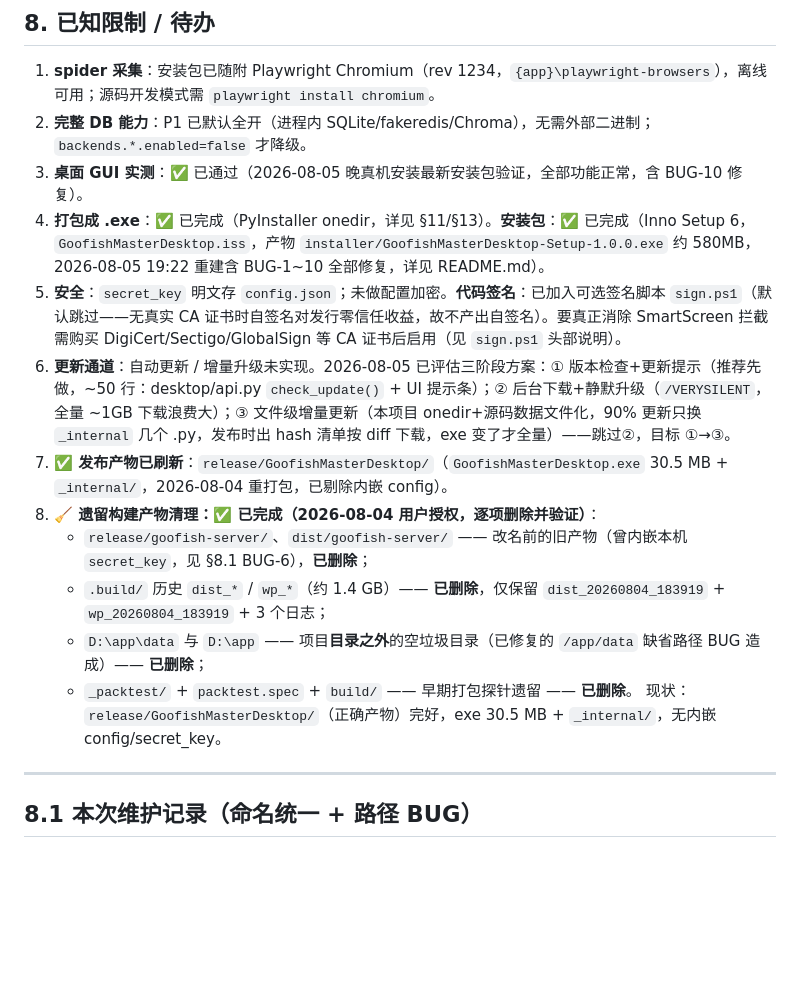
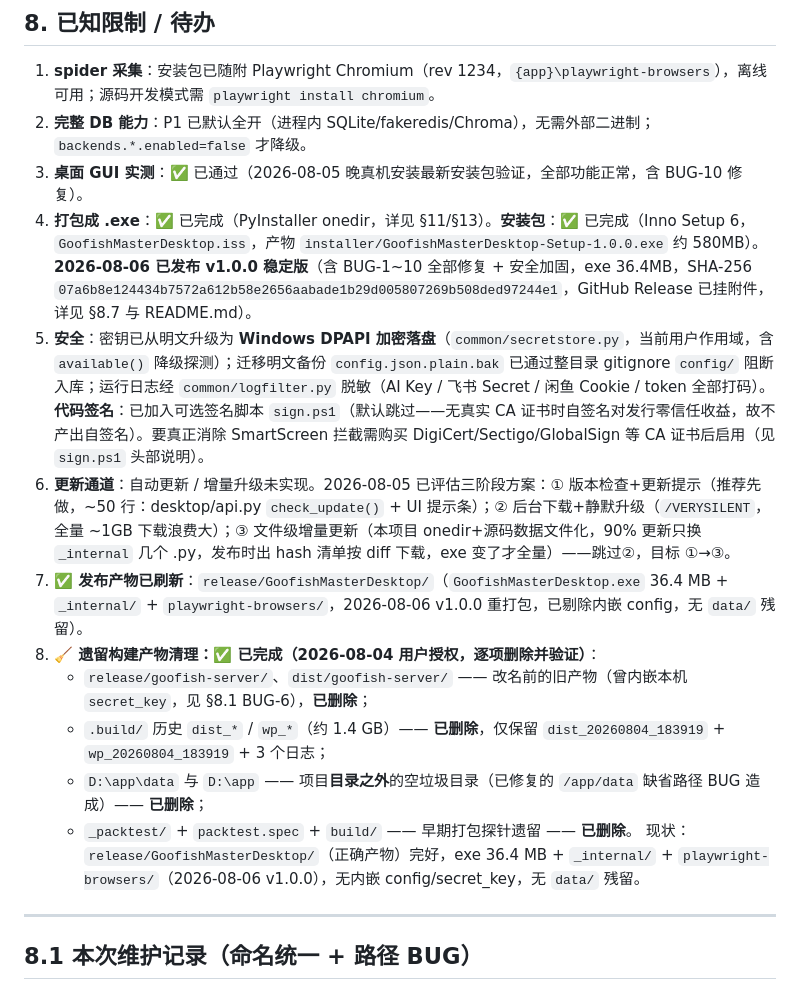
Before and after one commit to ayongsheng777-rgb/GoofishMasterDesktop, a Markdown page: AGENTS.md, the part around the change. GitHub-like rendering; blank space fills up the shorter version.

Commit message:
docs: AGENTS.md 现状/已知限制更新至 v1.0.0(密钥已DPAPI加密/exe 36.4MB/发布日期)

```diff
--- a/AGENTS.md
+++ b/AGENTS.md
@@ -199,16 +199,16 @@ cd D:\WorkBuddy\GoofishMasterDesktop
 1. **spider 采集**：安装包已随附 Playwright Chromium（rev 1234，`{app}\playwright-browsers`），离线可用；源码开发模式需 `playwright install chromium`。
 2. **完整 DB 能力**：P1 已默认全开（进程内 SQLite/fakeredis/Chroma），无需外部二进制；`backends.*.enabled=false` 才降级。
 3. **桌面 GUI 实测**：✅ 已通过（2026-08-05 晚真机安装最新安装包验证，全部功能正常，含 BUG-10 修复）。
-4. **打包成 .exe**：✅ 已完成（PyInstaller onedir，详见 §11/§13）。**安装包**：✅ 已完成（Inno Setup 6，`GoofishMasterDesktop.iss`，产物 `installer/GoofishMasterDesktop-Setup-1.0.0.exe` 约 580MB，2026-08-05 19:22 重建含 BUG-1~10 全部修复，详见 README.md）。
-5. **安全**：`secret_key` 明文存 `config.json`；未做配置加密。**代码签名**：已加入可选签名脚本 `sign.ps1`（默认跳过——无真实 CA 证书时自签名对发行零信任收益，故不产出自签名）。要真正消除 SmartScreen 拦截需购买 DigiCert/Sectigo/GlobalSign 等 CA 证书后启用（见 `sign.ps1` 头部说明）。
+4. **打包成 .exe**：✅ 已完成（PyInstaller onedir，详见 §11/§13）。**安装包**：✅ 已完成（Inno Setup 6，`GoofishMasterDesktop.iss`，产物 `installer/GoofishMasterDesktop-Setup-1.0.0.exe` 约 580MB）。**2026-08-06 已发布 v1.0.0 稳定版**（含 BUG-1~10 全部修复 + 安全加固，exe 36.4MB，SHA-256 `07a6b8e124434b7572a612b58e2656aabade1b29d005807269b508ded97244e1`，GitHub Release 已挂附件，详见 §8.7 与 README.md）。
+5. **安全**：密钥已从明文升级为 **Windows DPAPI 加密落盘**（`common/secretstore.py`，当前用户作用域，含 `available()` 降级探测）；迁移明文备份 `config.json.plain.bak` 已通过整目录 gitignore `config/` 阻断入库；运行日志经 `common/logfilter.py` 脱敏（AI Key / 飞书 Secret / 闲鱼 Cookie / token 全部打码）。**代码签名**：已加入可选签名脚本 `sign.ps1`（默认跳过——无真实 CA 证书时自签名对发行零信任收益，故不产出自签名）。要真正消除 SmartScreen 拦截需购买 DigiCert/Sectigo/GlobalSign 等 CA 证书后启用（见 `sign.ps1` 头部说明）。
 6. **更新通道**：自动更新 / 增量升级未实现。2026-08-05 已评估三阶段方案：① 版本检查+更新提示（推荐先做，~50 行：desktop/api.py `check_update()` + UI 提示条）；② 后台下载+静默升级（`/VERYSILENT`，全量 ~1GB 下载浪费大）；③ 文件级增量更新（本项目 onedir+源码数据文件化，90% 更新只换 `_internal` 几个 .py，发布时出 hash 清单按 diff 下载，exe 变了才全量）——跳过②，目标 ①→③。
-7. **✅ 发布产物已刷新**：`release/GoofishMasterDesktop/`（`GoofishMasterDesktop.exe` 30.5 MB + `_internal/`，2026-08-04 重打包，已剔除内嵌 config）。
+7. **✅ 发布产物已刷新**：`release/GoofishMasterDesktop/`（`GoofishMasterDesktop.exe` 36.4 MB + `_internal/` + `playwright-browsers/`，2026-08-06 v1.0.0 重打包，已剔除内嵌 config，无 `data/` 残留）。
 8. **🧹 遗留构建产物清理：✅ 已完成（2026-08-04 用户授权，逐项删除并验证）**：
    - `release/goofish-server/`、`dist/goofish-server/` —— 改名前的旧产物（曾内嵌本机 `secret_key`，见 §8.1 BUG-6），**已删除**；
    - `.build/` 历史 `dist_*` / `wp_*`（约 1.4 GB）—— **已删除**，仅保留 `dist_20260804_183919` + `wp_20260804_183919` + 3 个日志；
    - `D:\app\data` 与 `D:\app` —— 项目**目录之外**的空垃圾目录（已修复的 `/app/data` 缺省路径 BUG 造成）—— **已删除**；
    - `_packtest/` + `packtest.spec` + `build/` —— 早期打包探针遗留 —— **已删除**。
-   现状：`release/GoofishMasterDesktop/`（正确产物）完好，exe 30.5 MB + `_internal/`，无内嵌 config/secret_key。
+   现状：`release/GoofishMasterDesktop/`（正确产物）完好，exe 36.4 MB + `_internal/` + `playwright-browsers/`（2026-08-06 v1.0.0），无内嵌 config/secret_key，无 `data/` 残留。
 
 ---
 
```
